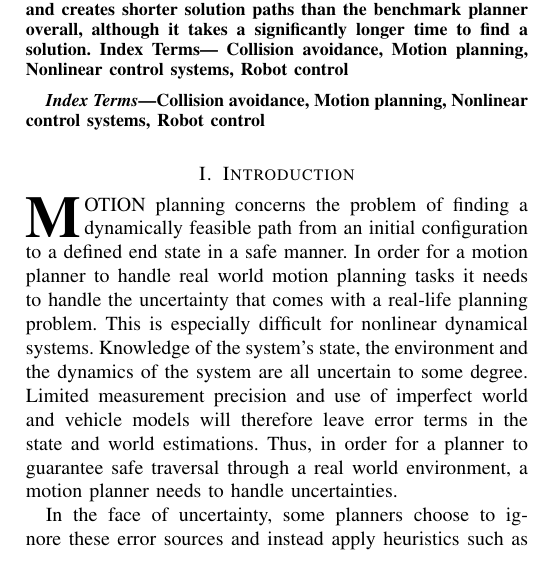
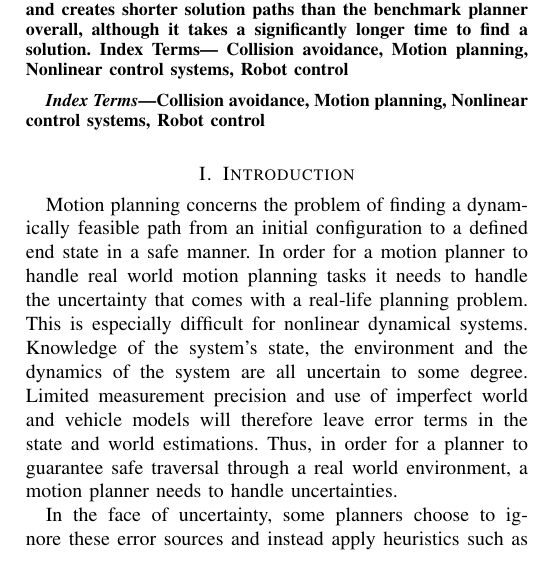
Before and after one commit to oleorhagen/article, a LaTeX paper (rrtfunnel.tex, which reads sections/PreIntro.tex): part of one column of page 1 of 8, cut so that both start at the same text. Compiled offline with pdfLaTeX.

Commit message:
Removed fancy first paragraph formatting

```diff
--- a/sections/PreIntro.tex
+++ b/sections/PreIntro.tex
@@ -1,7 +1,8 @@
 
 \section{Introduction}
 
-\IEEEPARstart{M}{otion} planning concerns the problem of finding a
+%\IEEEPARstart{M}{otion} planning concerns the problem of finding a
+Motion planning concerns the problem of finding a
 dynamically feasible path from an initial configuration
 to a defined end state in a safe manner. In order for a motion
 planner to handle real world motion planning tasks it needs
```
